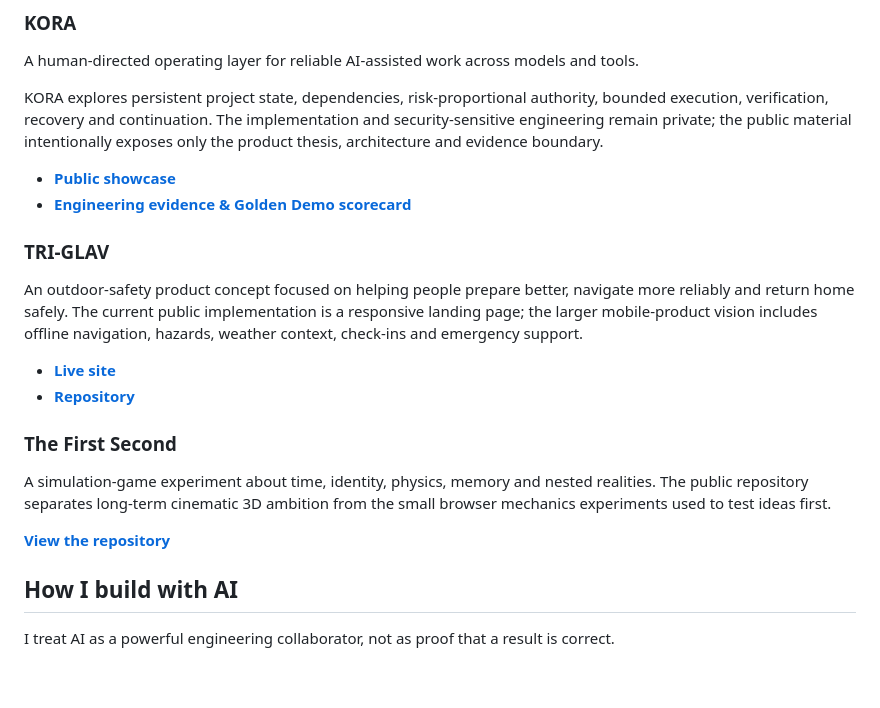
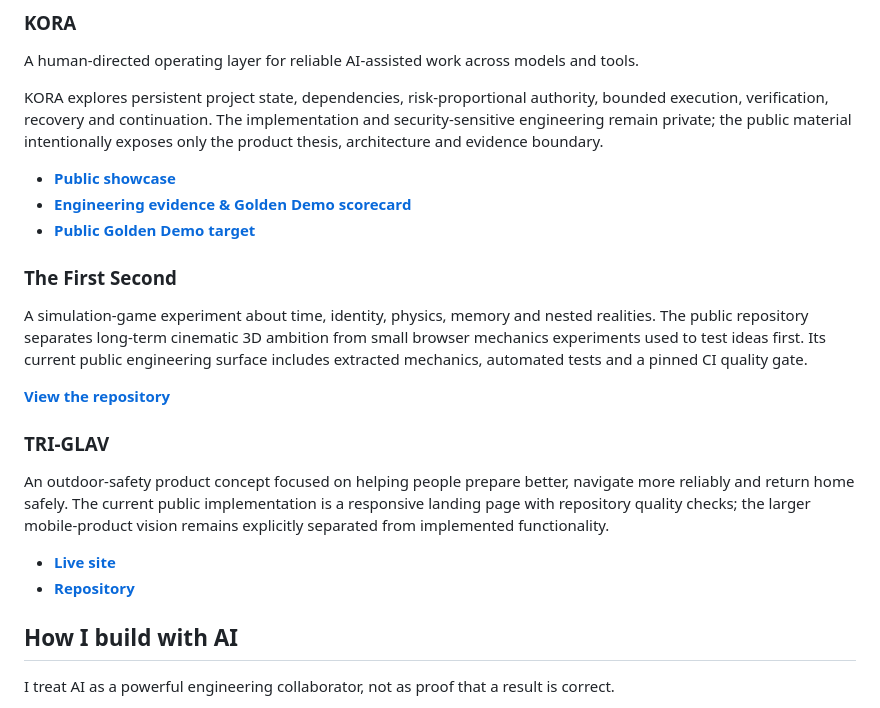
Before and after one commit to vcheeko/vcheeko, a Markdown page: README.md, the part around the change. Rendered like a GitHub page; blank space fills up the shorter version.

Commit message:
Optimize profile reviewer path around public evidence

```diff
--- a/README.md
+++ b/README.md
@@ -16,19 +16,20 @@ KORA explores persistent project state, dependencies, risk-proportional authorit
 
 - **[Public showcase](KORA_PUBLIC_SHOWCASE.md)**
 - **[Engineering evidence & Golden Demo scorecard](KORA_EVIDENCE_INDEX.md)**
+- **[Public Golden Demo target](KORA_PUBLIC_GOLDEN_DEMO_ARCHITECTURE.md)**
+
+### The First Second
+
+A simulation-game experiment about time, identity, physics, memory and nested realities. The public repository separates long-term cinematic 3D ambition from small browser mechanics experiments used to test ideas first. Its current public engineering surface includes extracted mechanics, automated tests and a pinned CI quality gate.
+
+**[View the repository](https://github.com/vcheeko/the-first-second)**
 
 ### TRI-GLAV
 
-An outdoor-safety product concept focused on helping people prepare better, navigate more reliably and return home safely. The current public implementation is a responsive landing page; the larger mobile-product vision includes offline navigation, hazards, weather context, check-ins and emergency support.
+An outdoor-safety product concept focused on helping people prepare better, navigate more reliably and return home safely. The current public implementation is a responsive landing page with repository quality checks; the larger mobile-product vision remains explicitly separated from implemented functionality.
 
 - **[Live site](https://vcheeko.github.io/tri-glav-website/)**
 - **[Repository](https://github.com/vcheeko/tri-glav-website)**
-
-### The First Second
-
-A simulation-game experiment about time, identity, physics, memory and nested realities. The public repository separates long-term cinematic 3D ambition from the small browser mechanics experiments used to test ideas first.
-
-**[View the repository](https://github.com/vcheeko/the-first-second)**
 
 ## How I build with AI
 
```
